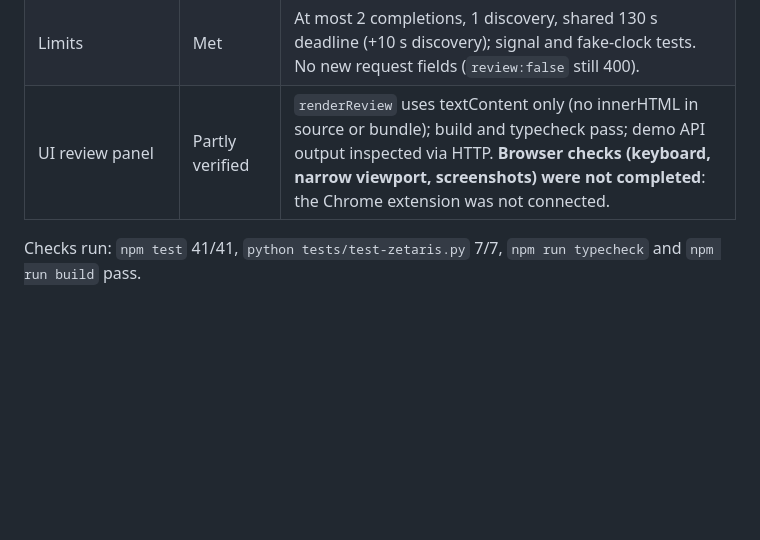
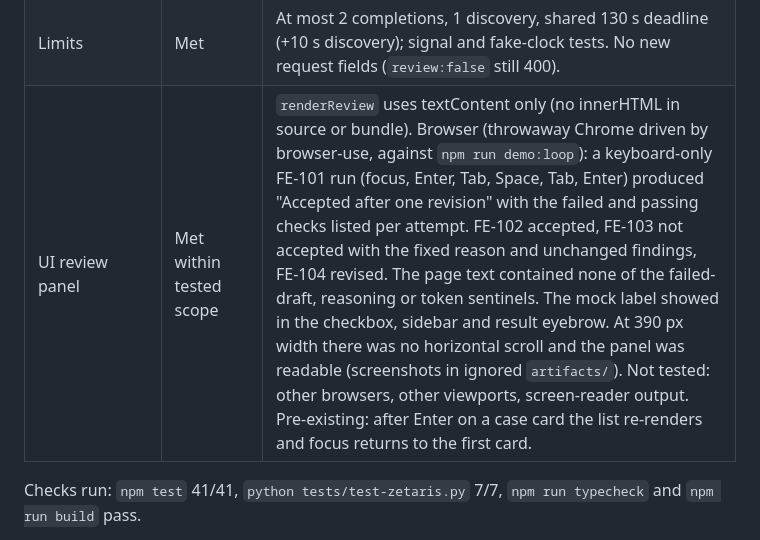
Before and after one commit to JHCodeQuest/flow-explain, a Markdown page: specs/flow-explain/plan.md, the part around the change. Rendered like a GitHub page; blank space fills up the shorter version.

Commit message:
Record browser verification of the explanation review panel
Co-Authored-By: Claude Sonnet 5.5 <noreply@anthropic.com>

```diff
--- a/specs/flow-explain/plan.md
+++ b/specs/flow-explain/plan.md
@@ -61,7 +61,7 @@ The critic is deterministic and narrow: structural, citation, coverage and named
 | Findings authoritative, notes advisory | Met | `deepEqual` of findings before and after, in unit and HTTP tests; `mem-*` fails `citations`; notes change only the `notes` check. |
 | Provider selection, no fallback, secrets | Met | Global `fetch` spy sees zero stray calls; NVIDIA and Nightshift tests hit only their own endpoint; response scan finds no token, failed-draft text or `reasoning_content` sentinel. |
 | Limits | Met | At most 2 completions, 1 discovery, shared 130 s deadline (+10 s discovery); signal and fake-clock tests. No new request fields (`review:false` still 400). |
-| UI review panel | Partly verified | `renderReview` uses textContent only (no innerHTML in source or bundle); build and typecheck pass; demo API output inspected via HTTP. **Browser checks (keyboard, narrow viewport, screenshots) were not completed**: the Chrome extension was not connected. |
+| UI review panel | Met within tested scope | `renderReview` uses textContent only (no innerHTML in source or bundle). Browser (throwaway Chrome driven by browser-use, against `npm run demo:loop`): a keyboard-only FE-101 run (focus, Enter, Tab, Space, Tab, Enter) produced "Accepted after one revision" with the failed and passing checks listed per attempt. FE-102 accepted, FE-103 not accepted with the fixed reason and unchanged findings, FE-104 revised. The page text contained none of the failed-draft, reasoning or token sentinels. The mock label showed in the checkbox, sidebar and result eyebrow. At 390 px width there was no horizontal scroll and the panel was readable (screenshots in ignored `artifacts/`). Not tested: other browsers, other viewports, screen-reader output. Pre-existing: after Enter on a case card the list re-renders and focus returns to the first card. |
 
 Checks run: `npm test` 41/41, `python tests/test-zetaris.py` 7/7, `npm run typecheck` and `npm run build` pass.
 
```
